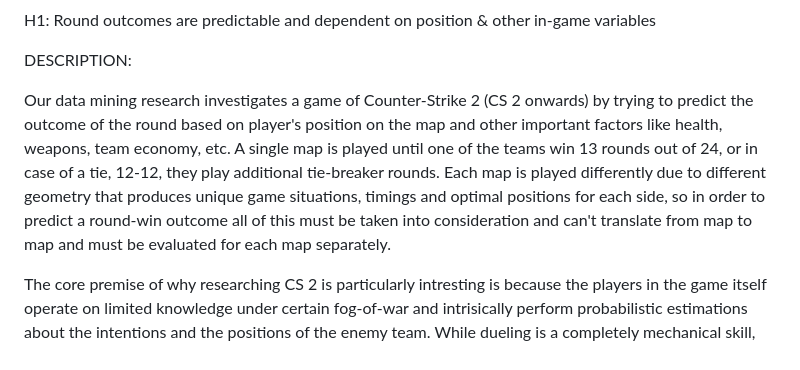
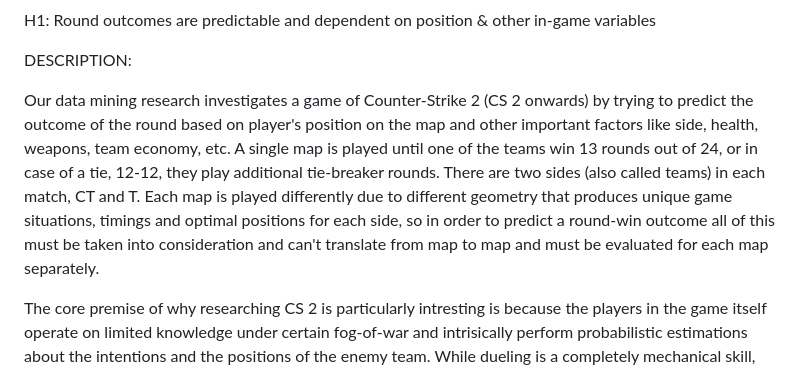
Before and after one commit to 00riddle00/cs2-rop, a Markdown page: DESCRIPTION_PARAMETERS.md, the part around the change. GitHub-like rendering.

Commit message:
Small changes in DESCRIPTION_PARAMETERS.md

```diff
--- a/DESCRIPTION_PARAMETERS.md
+++ b/DESCRIPTION_PARAMETERS.md
@@ -28,7 +28,7 @@ DESCRIPTION:
 
 
 
-Our data mining research investigates a game of Counter-Strike 2 (CS 2 onwards) by trying to predict the outcome of the round based on player's position on the map and other important factors like health, weapons, team economy, etc. A single map is played until one of the teams win 13 rounds out of 24, or in case of a tie, 12-12, they play additional tie-breaker rounds.  Each map is played differently due to different geometry that produces unique game situations, timings and optimal positions for each side, so in order to predict a round-win outcome all of this must be taken into consideration and can't translate from map to map and must be evaluated for each map separately.
+Our data mining research investigates a game of Counter-Strike 2 (CS 2 onwards) by trying to predict the outcome of the round based on player's position on the map and other important factors like side, health, weapons, team economy, etc. A single map is played until one of the teams win 13 rounds out of 24, or in case of a tie, 12-12, they play additional tie-breaker rounds. There are two sides (also called teams) in each match, CT and T. Each map is played differently due to different geometry that produces unique game situations, timings and optimal positions for each side, so in order to predict a round-win outcome all of this must be taken into consideration and can't translate from map to map and must be evaluated for each map separately.
 
 
 
```
